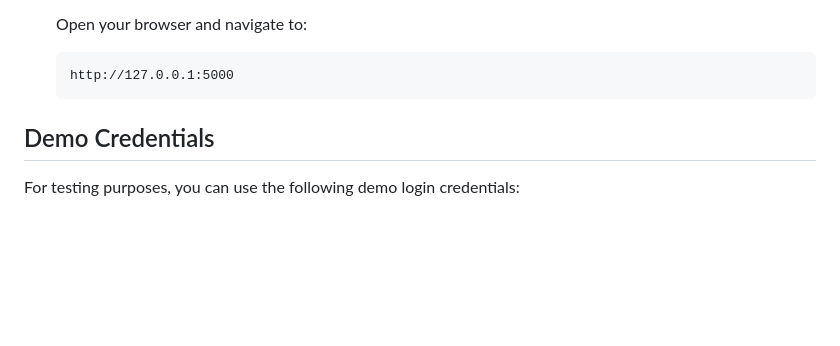
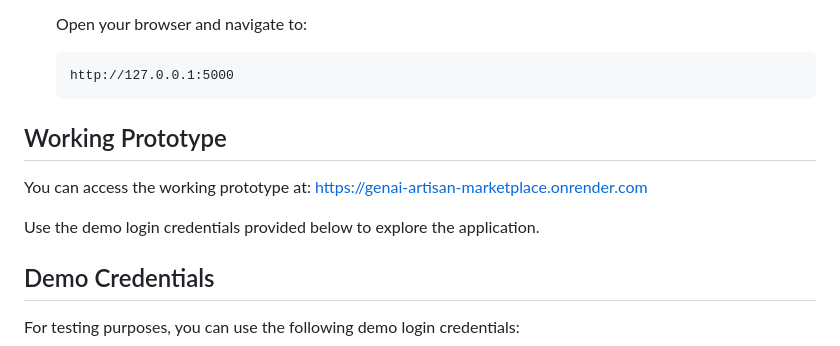
Before and after one commit to himoneesh19/genai-artisan-marketplace, a Markdown page: README.md, the part around the change. GitHub-like rendering; blank space fills up the shorter version.

Commit message:
Add working prototype link and demo credentials section to README.md

````diff
--- a/README.md
+++ b/README.md
@@ -100,6 +100,12 @@ A Flask-based web application that empowers artisans to create AI-powered market
    ```
    http://127.0.0.1:5000
    ```
+
+## Working Prototype
+
+You can access the working prototype at: https://genai-artisan-marketplace.onrender.com
+
+Use the demo login credentials provided below to explore the application.
 
 ## Demo Credentials
 
````
